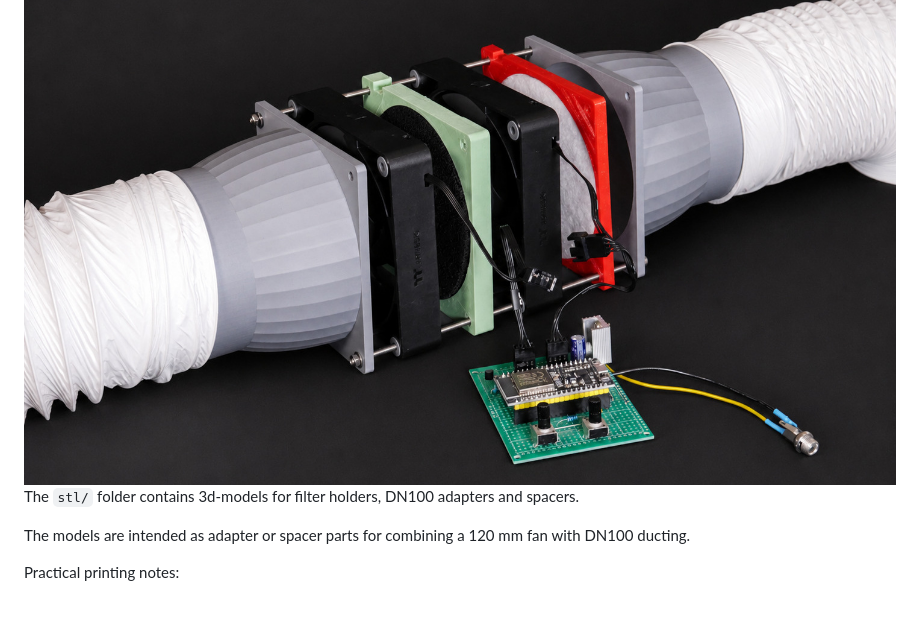
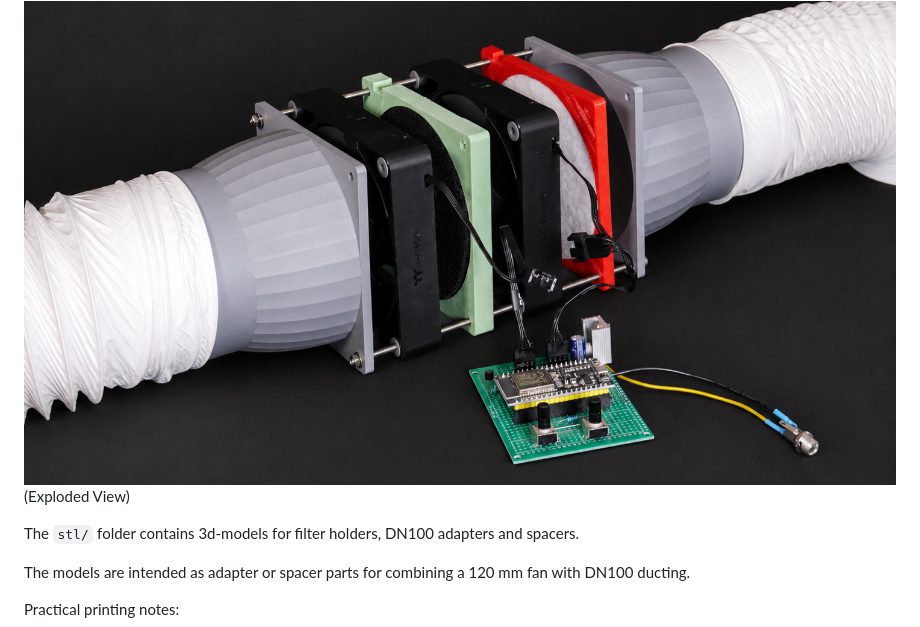
Before and after one commit to leanderseige/solderfan, a Markdown page: README.md, the part around the change. GitHub-like rendering.

Commit message:
Update README with STL models description
Added information about the purpose of STL models.

```diff
--- a/README.md
+++ b/README.md
@@ -187,6 +187,8 @@ in this project.
 
 <img src="docs/photo-exp-3.jpg" />
 
+(Exploded View)
+
 The `stl/` folder contains 3d-models for filter holders, DN100 adapters and spacers.
 
 The models are intended as adapter or spacer parts for combining a 120 mm fan
```
